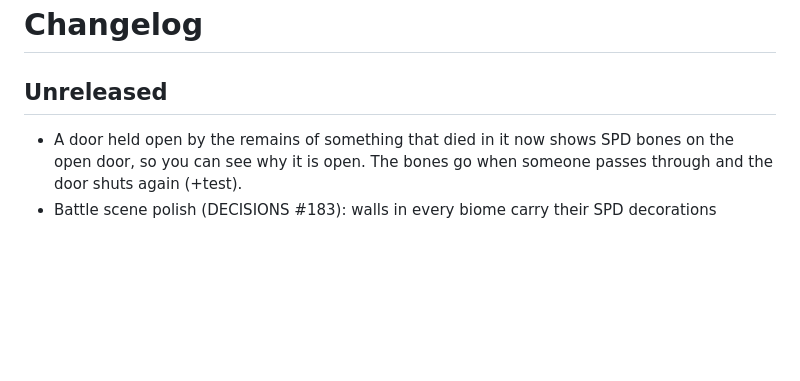
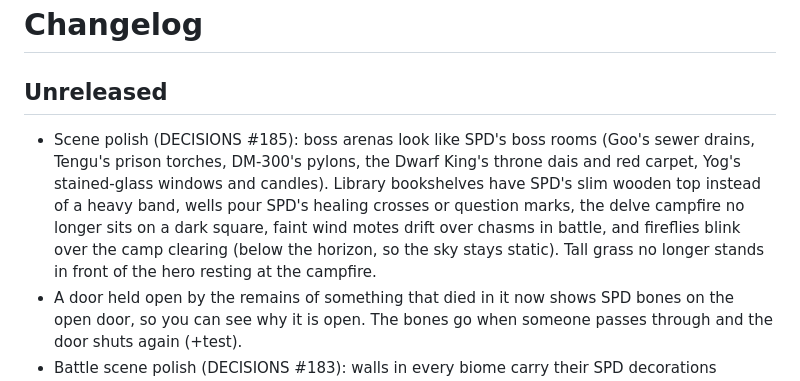
Before and after one commit to DaltonGoesFast/Idle-Pixel-Dungeon, a Markdown page: docs/CHANGELOG.md, the part around the change. Drawn GitHub-style; blank space fills up the shorter version.

```diff
--- a/docs/CHANGELOG.md
+++ b/docs/CHANGELOG.md
@@ -1,6 +1,7 @@
 # Changelog
 
 ## Unreleased
+- Scene polish (DECISIONS #185): boss arenas look like SPD's boss rooms (Goo's sewer drains, Tengu's prison torches, DM-300's pylons, the Dwarf King's throne dais and red carpet, Yog's stained-glass windows and candles). Library bookshelves have SPD's slim wooden top instead of a heavy band, wells pour SPD's healing crosses or question marks, the delve campfire no longer sits on a dark square, faint wind motes drift over chasms in battle, and fireflies blink over the camp clearing (below the horizon, so the sky stays static). Tall grass no longer stands in front of the hero resting at the campfire.
 - A door held open by the remains of something that died in it now shows SPD bones on the open door, so you can see why it is open. The bones go when someone passes through and the door shuts again (+test).
 - Battle scene polish (DECISIONS #183): walls in every biome carry their SPD decorations (Sewers drains drip, Prison torches burn, Caves ore glints, City recesses smoke, Halls lava throws embers), and tall grass grows on grass. Shots now fly SPD's own projectiles: spirit arrows, magic bolts, DM-100 lightning, the Evil Eye's death ray, the Bright Fist's light ray, and shaman and warlock bolts, each from the monster that fired it. Struck characters flash white, and fallen foes are drawn in the right order.
 - Delve scene polish (DECISIONS #182): walls and doors have their SPD tops (wall caps, door lintels, bookshelf tops), and the floor ends in SPD's chasm edge instead of a hard cut. Sewers and other corridors get stitched SPD water puddles, every screen shows a biome prop, Prison wall torches burn, City walls smoke and glow green, and Sewers drip. In fights, foes are drawn front-to-back correctly, the hero lunges and the struck foe flashes and recoils, and beaten foes fall with their SPD death frames and fade. The gnoll camp's gnolls no longer overlap.
```
Also changed, not shown: docs/DECISIONS.md (+3 -0 lines), docs/POLISH.md (+8 -2 lines).
